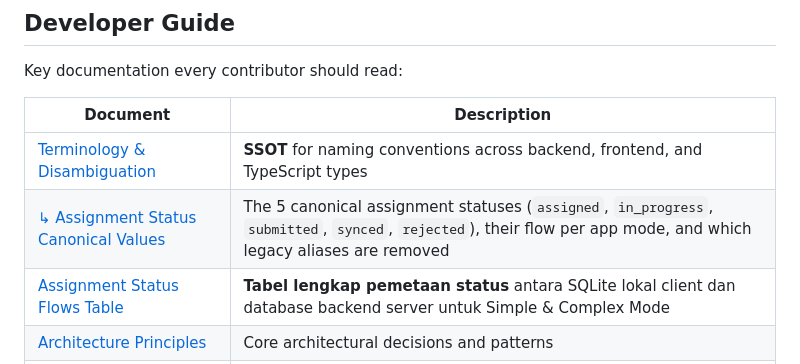
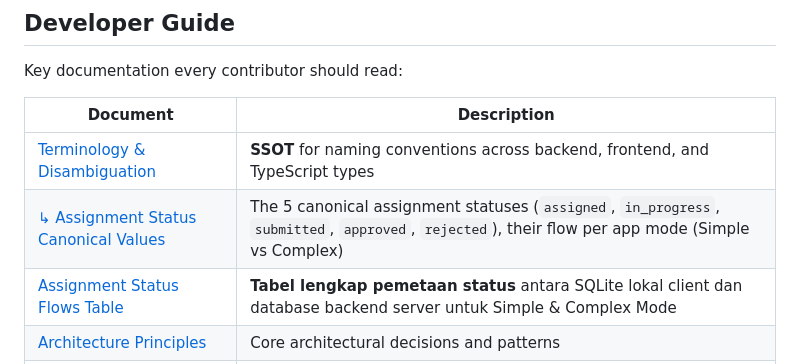
Before and after one commit to ihkaru/cerdas, a Markdown page: README.md, the part around the change. GitHub-like rendering.

```diff
--- a/README.md
+++ b/README.md
@@ -152,7 +152,7 @@ Key documentation every contributor should read:
 | Document | Description |
 |----------|-------------|
 | [Terminology & Disambiguation](docs/TERMINOLOGY_DISAMBIGUATION.md) | **SSOT** for naming conventions across backend, frontend, and TypeScript types |
-| [↳ Assignment Status Canonical Values](docs/TERMINOLOGY_DISAMBIGUATION.md#23-assignment-status--canonical-values) | The 5 canonical assignment statuses (`assigned`, `in_progress`, `submitted`, `synced`, `rejected`), their flow per app mode, and which legacy aliases are removed |
+| [↳ Assignment Status Canonical Values](docs/TERMINOLOGY_DISAMBIGUATION.md#23-assignment-status--canonical-values) | The 5 canonical assignment statuses (`assigned`, `in_progress`, `submitted`, `approved`, `rejected`), their flow per app mode (Simple vs Complex) |
 | [Assignment Status Flows Table](docs/STATUS_FLOWS.md) | **Tabel lengkap pemetaan status** antara SQLite lokal client dan database backend server untuk Simple & Complex Mode |
 | [Architecture Principles](docs/architecture_principles.md) | Core architectural decisions and patterns |
 | [Form Editor Workflow](docs/FORM_EDITOR_WORKFLOW.md) | How the schema editor and publish flow work |
```
Also changed, not shown: docs/DEVELOPMENT_LIFECYCLE.md (+2 -2 lines), gemini.md (+1 -1 lines).
